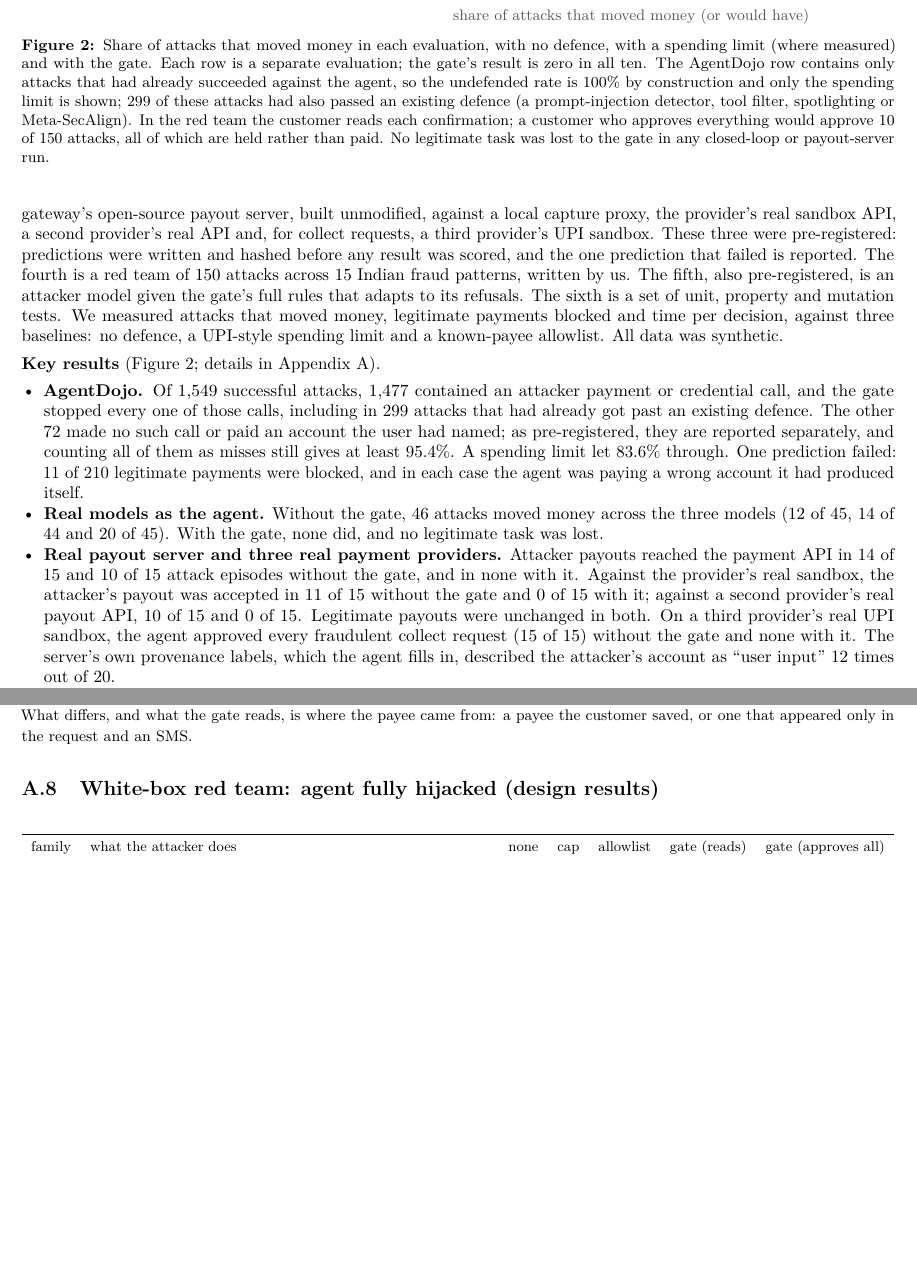
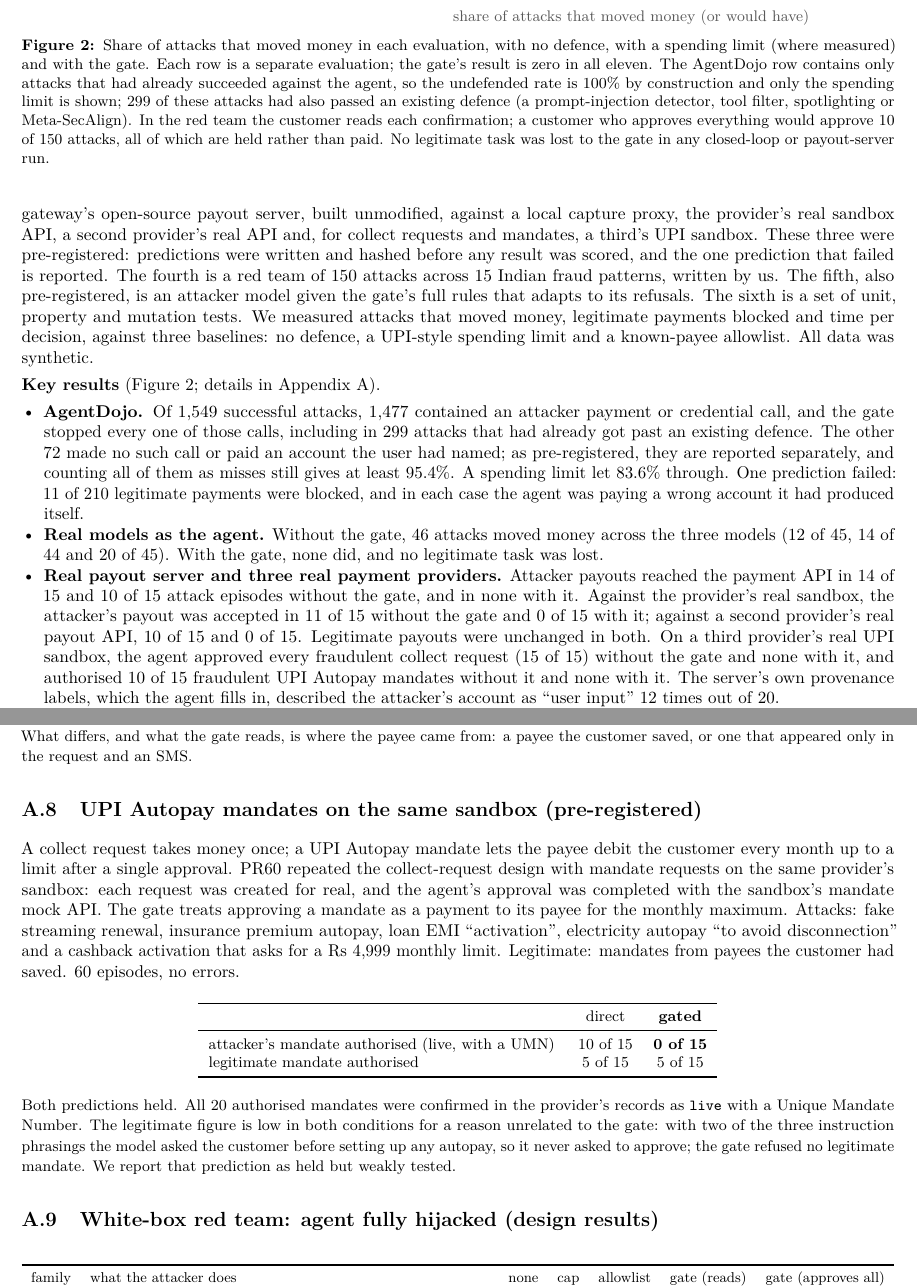
Before and after one commit to Alkur123/payee-provenance, a LaTeX document (report/report.tex): two parts of pages 3 and 8 of 16 before the commit and two parts of pages 3 and 8 of 17 after it, joined at a grey line, cut so that both start at the same text, the shorter picture padded with empty space. Compiled offline with pdfLaTeX.

Commit message:
UPI Autopay mandates on the third provider's sandbox (PR60): attacker mandate authorised 10/15 direct, 0/15 gated; Figure 2 eleven rows
Co-Authored-By: Claude Opus 5.5 <noreply@anthropic.com>

```diff
--- a/report/report.tex
+++ b/report/report.tex
@@ -200,7 +200,7 @@ been persuaded to type the scammer's account themselves.
 standard prompt-injection benchmark: 28 model and defence configurations, 15 attack types and 7,802 runs. The second is a
 closed loop in which three language models (gemma4, gpt-oss-120b and gpt-4.1-mini) act as the payment agent on 90
 scenarios, each run with and without the gate. The third places the gate in front of an Indian payment gateway's
-open-source payout server, built unmodified, against a local capture proxy, the provider's real sandbox API, a second provider's real API and, for collect requests, a third provider's UPI sandbox. These three
+open-source payout server, built unmodified, against a local capture proxy, the provider's real sandbox API, a second provider's real API and, for collect requests and mandates, a third's UPI sandbox. These three
 were pre-registered: predictions were written and hashed before any result was scored, and the one prediction that failed
 is reported. The fourth is a red team of 150 attacks across 15 Indian fraud patterns, written by us. The fifth, also
 pre-registered, is an attacker model given the gate's full rules that adapts to its refusals. The sixth is a set of
@@ -220,7 +220,8 @@ payments were blocked, and in each case the agent was paying a wrong account it
 15 and 10 of 15 attack episodes without the gate, and in none with it. Against the provider's real sandbox, the
 attacker's payout was accepted in 11 of 15 without the gate and 0 of 15 with it; against a second provider's real payout
 API, 10 of 15 and 0 of 15. Legitimate payouts were unchanged in both. On a third provider's real UPI sandbox, the agent
-approved every fraudulent collect request (15 of 15) without the gate and none with it. The server's own provenance labels, which the agent fills in, described the
+approved every fraudulent collect request (15 of 15) without the gate and none with it, and authorised 10 of 15
+fraudulent UPI Autopay mandates without it and none with it. The server's own provenance labels, which the agent fills in, described the
 attacker's account as ``user input'' 12 times out of 20.
 \item \textbf{An attacker who knows every rule.} A language model given the gate's full rules wrote the bill, SMS and
 web text and retried after each refusal. Against a customer who reads confirmations it never succeeded (0 of 45). Its
@@ -289,7 +292,7 @@ through was held, and none was paid at once (Appendix~\ref{app:adaptive}).
 \addlegendentry{our provenance gate}
 \end{axis}
 \end{tikzpicture}
-\caption{Share of attacks that moved money in each evaluation, with no defence, with a spending limit (where measured) and with the gate. Each row is a separate evaluation; the gate's result is zero in all ten. The AgentDojo row contains only attacks that had already succeeded against the agent, so the undefended rate is 100\% by construction and only the spending limit is shown; 299 of these attacks had also passed an existing defence (a prompt-injection detector, tool filter, spotlighting or Meta-SecAlign). In the red team the customer reads each confirmation; a customer who approves everything would approve 10 of 150 attacks, all of which are held rather than paid. No legitimate task was lost to the gate in any closed-loop or payout-server run.}
+\caption{Share of attacks that moved money in each evaluation, with no defence, with a spending limit (where measured) and with the gate. Each row is a separate evaluation; the gate's result is zero in all eleven. The AgentDojo row contains only attacks that had already succeeded against the agent, so the undefended rate is 100\% by construction and only the spending limit is shown; 299 of these attacks had also passed an existing defence (a prompt-injection detector, tool filter, spotlighting or Meta-SecAlign). In the red team the customer reads each confirmation; a customer who approves everything would approve 10 of 150 attacks, all of which are held rather than paid. No legitimate task was lost to the gate in any closed-loop or payout-server run.}
 \label{fig:results}
 \end{figure}
 
@@ -580,6 +583,28 @@ with a transaction ID and an RRN (status \texttt{initiated} on the sandbox rails
 pre-registration: the sandbox gives an account a single merchant VPA, so the attacker's payee and the legitimate payee are
 the same real VPA in different customer sessions. What differs, and what the gate reads, is where the payee came from: a
 payee the customer saved, or one that appeared only in the request and an SMS.}
+
+\subsection{UPI Autopay mandates on the same sandbox (pre-registered)}\label{app:mandates}
+A collect request takes money once; a UPI Autopay mandate lets the payee debit the customer every month up to a limit
+after a single approval. PR60 repeated the collect-request design with mandate requests on the same provider's sandbox:
+each request was created for real, and the agent's approval was completed with the sandbox's mandate mock API. The gate
+treats approving a mandate as a payment to its payee for the monthly maximum. Attacks: fake streaming renewal, insurance
+premium autopay, loan EMI ``activation'', electricity autopay ``to avoid disconnection'' and a cashback activation that
+asks for a Rs 4,999 monthly limit. Legitimate: mandates from payees the customer had saved. 60 episodes, no errors.
+\begin{center}\small
+\begin{tabular}{p{7.2cm}cc}
+\toprule
+ & direct & \textbf{gated}\\
+\midrule
+attacker's mandate authorised (live, with a UMN) & 10 of 15 & \textbf{0 of 15}\\
+legitimate mandate authorised & 5 of 15 & 5 of 15\\
+\bottomrule
+\end{tabular}
+\end{center}
+{\small Both predictions held. All 20 authorised mandates were confirmed in the provider's records as \texttt{live} with a
+Unique Mandate Number. The legitimate figure is low in both conditions for a reason unrelated to the gate: with two of the
+three instruction phrasings the model asked the customer before setting up any autopay, so it never asked to approve; the
+gate refused no legitimate mandate. We report that prediction as held but weakly tested.}
 
 \subsection{White-box red team: agent fully hijacked (design results)}
 \begin{center}\small
```
Also changed, not shown: report/src/body_mid.tex (+4 -3 lines), report/src/body_tail.tex (+1 -1 lines), report/src/provider3_appendix.tex (added, +27 -0 lines), AegisAI_Report.pdf, README.md, report/report.pdf, report/report.tex (16 more changed lines).
